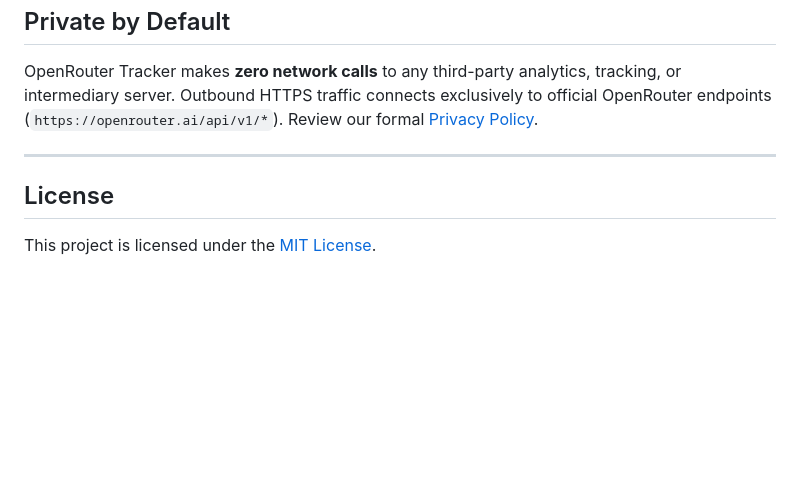
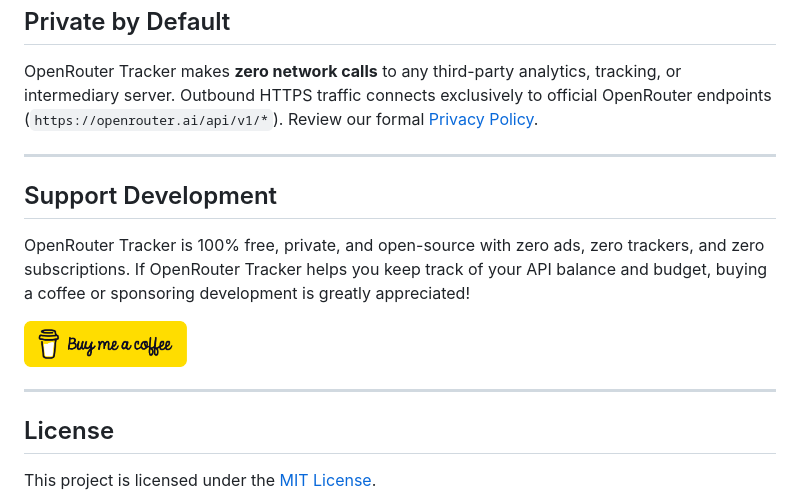
Before and after one commit to vyavahareyash/openrouter-tracker, a Markdown page: README.md, the part around the change printed below. Rendered like a GitHub page; pictures changed too: assets/bmc_official_button.png (added); blank space fills up the shorter version.

Commit message:
docs: add Buy Me a Coffee support badge and section

```diff
--- a/README.md
+++ b/README.md
@@ -180,6 +181,16 @@ OpenRouter Tracker makes **zero network calls** to any third-party analytics, tr
 
 ---
 
+## Support Development
+
+OpenRouter Tracker is 100% free, private, and open-source with zero ads, zero trackers, and zero subscriptions. If OpenRouter Tracker helps you keep track of your API balance and budget, buying a coffee or sponsoring development is greatly appreciated!
+
+<a href="https://buymeacoffee.com/vyavahareyash" target="_blank">
+  <img src="assets/bmc_official_button.png" alt="Buy Me A Coffee" height="46">
+</a>
+
+---
+
 ## License
 
 This project is licensed under the [MIT License](LICENSE).
```
Also changed, not shown: other parts of README.md (+1 -0 lines), assets/bmc_cup_icon.png (added).
